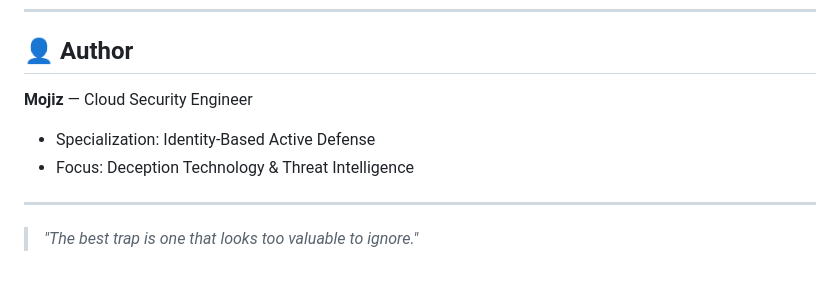
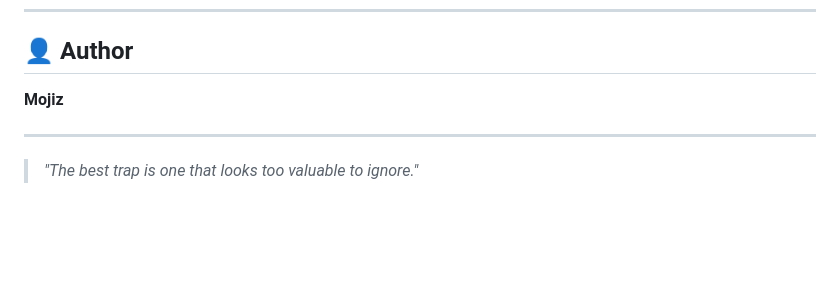
Before and after one commit to zaidi14/CLOUD-NATIVE-DECEPTION-ARCHITECTURE, a Markdown page: README.md, the part around the change. GitHub-like rendering; blank space fills up the shorter version.

Commit message:
Update author section in README.mdname
Removed specialization and focus details from author section.

```diff
--- a/README.md
+++ b/README.md
@@ -313,10 +313,7 @@ This project is licensed under the MIT License - see the [LICENSE](LICENSE) file
 
 ## 👤 Author
 
-**Mojiz** — Cloud Security Engineer
-
-- Specialization: Identity-Based Active Defense
-- Focus: Deception Technology & Threat Intelligence
+**Mojiz**
 
 ---
 
```
